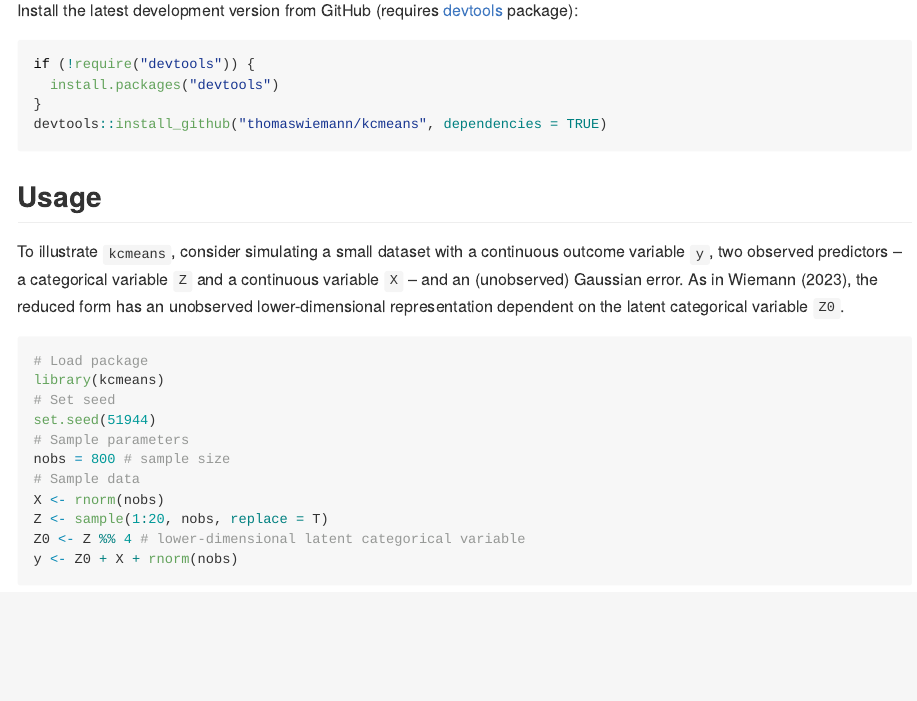
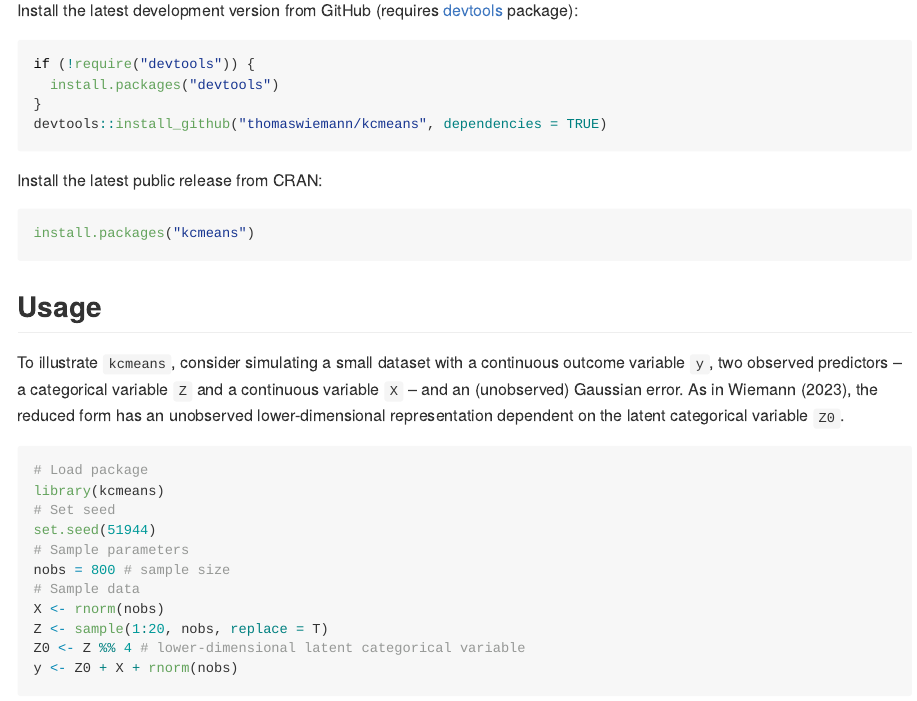
Before and after one commit to thomaswiemann/kcmeans, an R Markdown document (README.Rmd): the page in a window 1100 px wide, from 320 px down. The pictures show the output file README.md that the author committed with the source, drawn offline in the style of GitHub; badge pictures from the web are left out.

Commit message:
adds cran installation

````diff
--- a/README.Rmd
+++ b/README.Rmd
@@ -32,6 +32,11 @@ if (!require("devtools")) {
   install.packages("devtools")
 }
 devtools::install_github("thomaswiemann/kcmeans", dependencies = TRUE)
+```
+
+Install the latest public release from CRAN:
+```{r, eval = FALSE}
+install.packages("kcmeans")
 ```
 
 ## Usage
````
Also changed, not shown: README.md.
